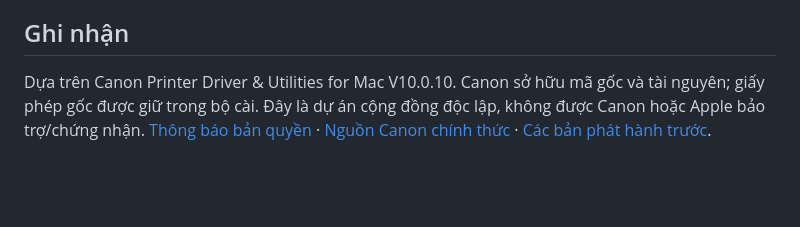
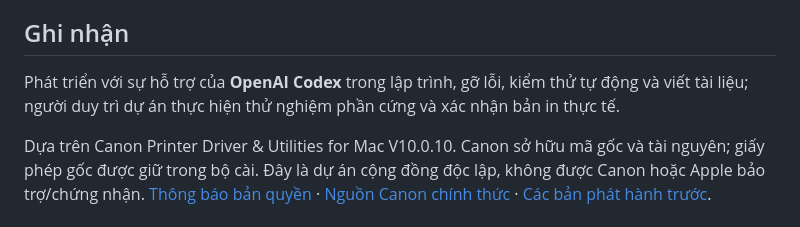
Before and after one commit to bechou0410/canon-lbp2900-macos27-driver, a Markdown page: README.vi.md, the part around the change. Drawn GitHub-style; blank space fills up the shorter version.

```diff
--- a/README.vi.md
+++ b/README.vi.md
@@ -73,4 +73,6 @@ Builder xác minh nguồn Canon chính thức, đóng gói thành phần cần t
 
 ## Ghi nhận
 
+Phát triển với sự hỗ trợ của **OpenAI Codex** trong lập trình, gỡ lỗi, kiểm thử tự động và viết tài liệu; người duy trì dự án thực hiện thử nghiệm phần cứng và xác nhận bản in thực tế.
+
 Dựa trên Canon Printer Driver & Utilities for Mac V10.0.10. Canon sở hữu mã gốc và tài nguyên; giấy phép gốc được giữ trong bộ cài. Đây là dự án cộng đồng độc lập, không được Canon hoặc Apple bảo trợ/chứng nhận. [Thông báo bản quyền](NOTICE.md) · [Nguồn Canon chính thức](https://vn.canon/en/support/0101321320) · [Các bản phát hành trước](https://github.com/bechou0410/canon-lbp2900-macos27-driver/releases).
```
Also changed, not shown: README.md (+2 -0 lines).
